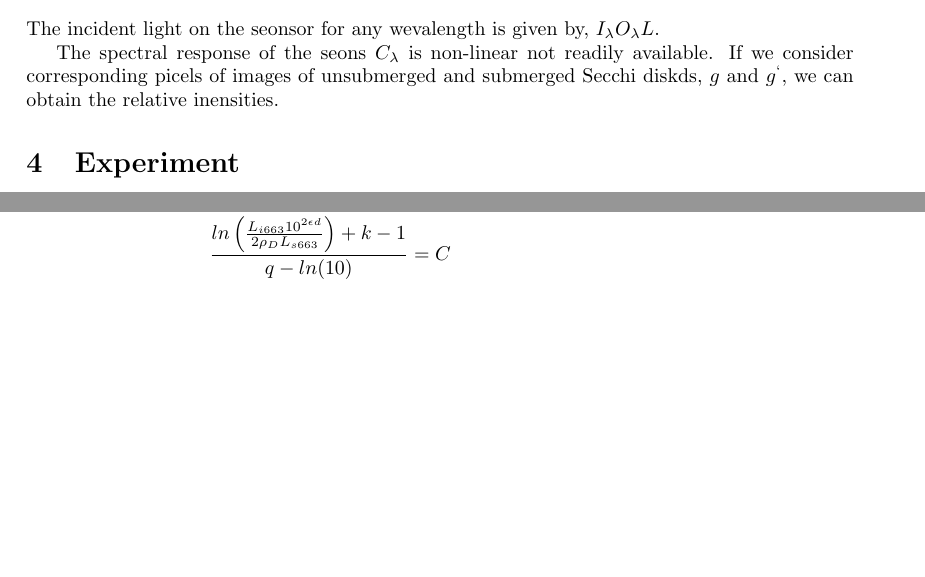
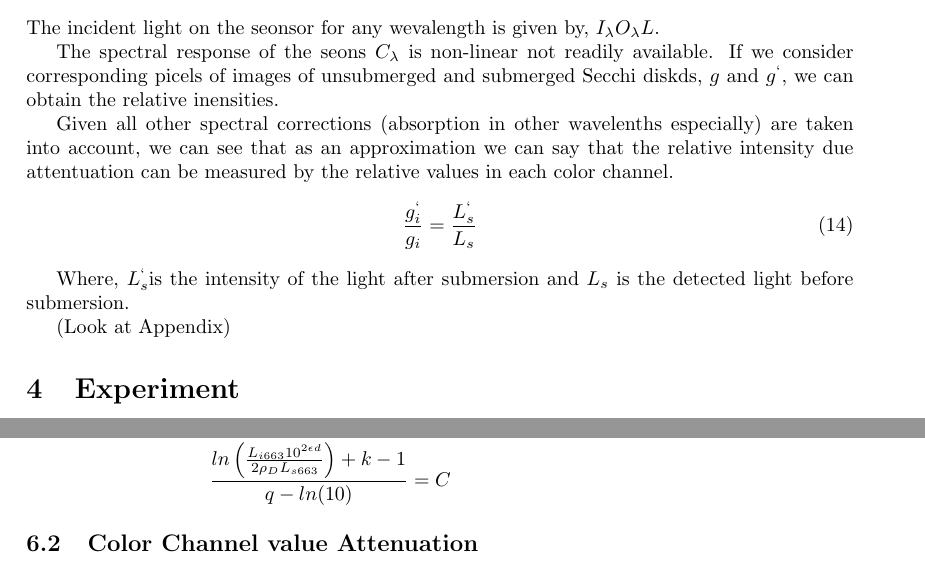
Before and after one commit to szaman19/Smartphone-Spectrophotometer, a LaTeX document (rendering-equation.tex): two parts of pages 5 and 6 of 7 before the commit and two parts of pages 5 and 7 of 7 after it, joined at a grey line, cut so that both start at the same text, the shorter picture padded with empty space. Compiled offline with pdfLaTeX.

Commit message:
added mathematica files

```diff
--- a/rendering-equation.tex
+++ b/rendering-equation.tex
@@ -305,6 +305,16 @@ The spectral response of the seons $ C_\lambda$ is non-linear not readily availa
 If we consider corresponding picels of images of unsubmerged and submerged Secchi
 diskds, $ g$ and $g^`$, we can obtain the relative inensities.
 
+Given all other spectral corrections (absorption in other wavelenths especially) are taken into account,
+we can see that as an approximation we can say that the relative intensity due attentuation can be
+measured by the relative values in each color channel.
+\begin{align}
+\frac{g_i^`}{g_i} = \frac{L^`_{s}}{L_{s}}
+\end{align}
+
+Where, $ L^`_{s}$is the intensity of the light after submersion and $ L_{s}$ is the detected light before submersion.
+
+(Look at Appendix)
 \section{Experiment}
 
 \subsection{Set Up}
@@ -372,6 +382,9 @@ ln \left( \frac{L_{i 663} }{2\rho_D  L_{s 663}} \right ) +k -1 &= C \\
 \frac{ln \left( \frac{L_{i 663} 10^{2\epsilon d} }{2\rho_D  L_{s 663}} \right ) +k -1}{q - ln(10)} &= C
 \end{align*}
 
+\subsection{Color Channel value Attenuation}
+
+
 
 \section{Notes/Definitions}
 
```
Also changed, not shown: rendering-equation.pdf, 2 other files.
